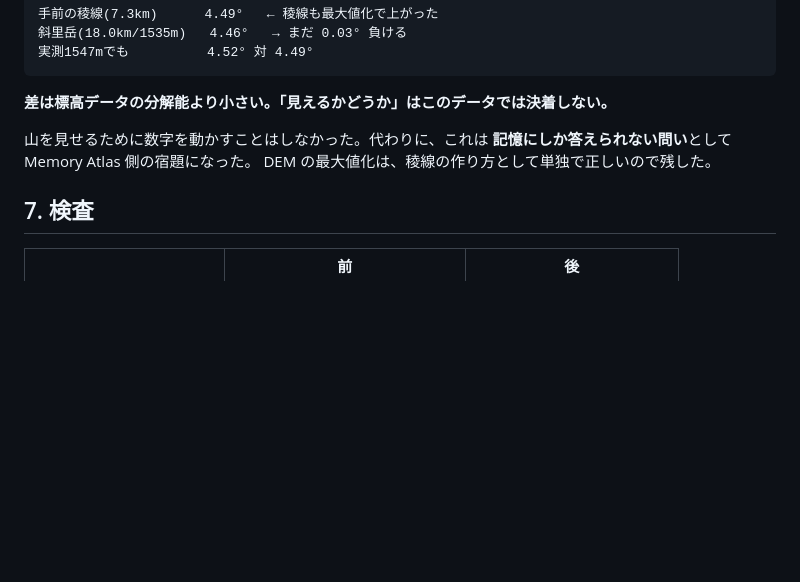
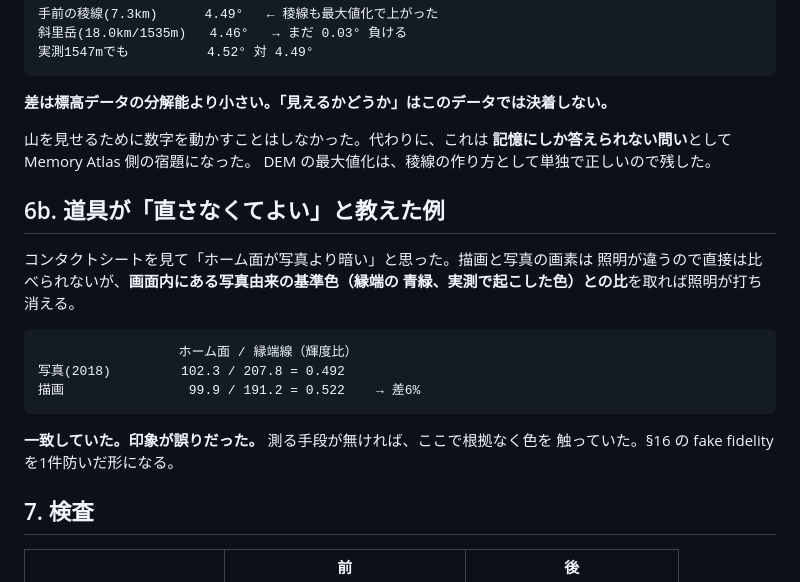
Before and after one commit to estoysonyando-Zidane/MIDORI, a Markdown page: CAPABILITY_UPGRADE.md, the part around the change. GitHub-like rendering; blank space fills up the shorter version.

Commit message:
印象を測定で検算する手法を残した — ホーム面は暗すぎなかった
コンタクトシートを見て「ホーム面が写真より暗い」と思ったので検算した。
描画と写真の画素は照明が違うので直接比べられないが、画面内にある写真由来の
基準色（縁端の青緑、実測で起こした色）との比を取れば照明が打ち消える。

    写真(2018)  ホーム面/縁端線 = 102.3/207.8 = 0.492
    描画                        =  99.9/191.2 = 0.522   差6%

一致していた。**印象が誤りだった。** 測る手段が無ければ根拠なく色を触っていた。

色の領域は座標で切らず条件で自動的に拾う（青緑=G-R>40かつ|G-B|<35、
無彩色の面=max-min<14）。座標指定は構図が変わると外れる。

Co-Authored-By: Claude Opus 5 <noreply@anthropic.com>
Claude-Session: https://claude.ai/code/session_014wzGDL1enb3tkkeHWj6QUG

````diff
--- a/CAPABILITY_UPGRADE.md
+++ b/CAPABILITY_UPGRADE.md
@@ -143,6 +143,21 @@ z=12（27.6m）で取得し、出力セルごとに 9×9 の最大値を取る
 **記憶にしか答えられない問い**として Memory Atlas 側の宿題になった。
 DEM の最大値化は、稜線の作り方として単独で正しいので残した。
 
+## 6b. 道具が「直さなくてよい」と教えた例
+
+コンタクトシートを見て「ホーム面が写真より暗い」と思った。描画と写真の画素は
+照明が違うので直接は比べられないが、**画面内にある写真由来の基準色（縁端の
+青緑、実測で起こした色）との比**を取れば照明が打ち消える。
+
+```
+                  ホーム面 / 縁端線（輝度比）
+写真(2018)         102.3 / 207.8 = 0.492
+描画                99.9 / 191.2 = 0.522    → 差6%
+```
+
+**一致していた。印象が誤りだった。** 測る手段が無ければ、ここで根拠なく色を
+触っていた。§16 の fake fidelity を1件防いだ形になる。
+
 ## 7. 検査
 
 | | 前 | 後 |
````
Also changed, not shown: 1 other file.
